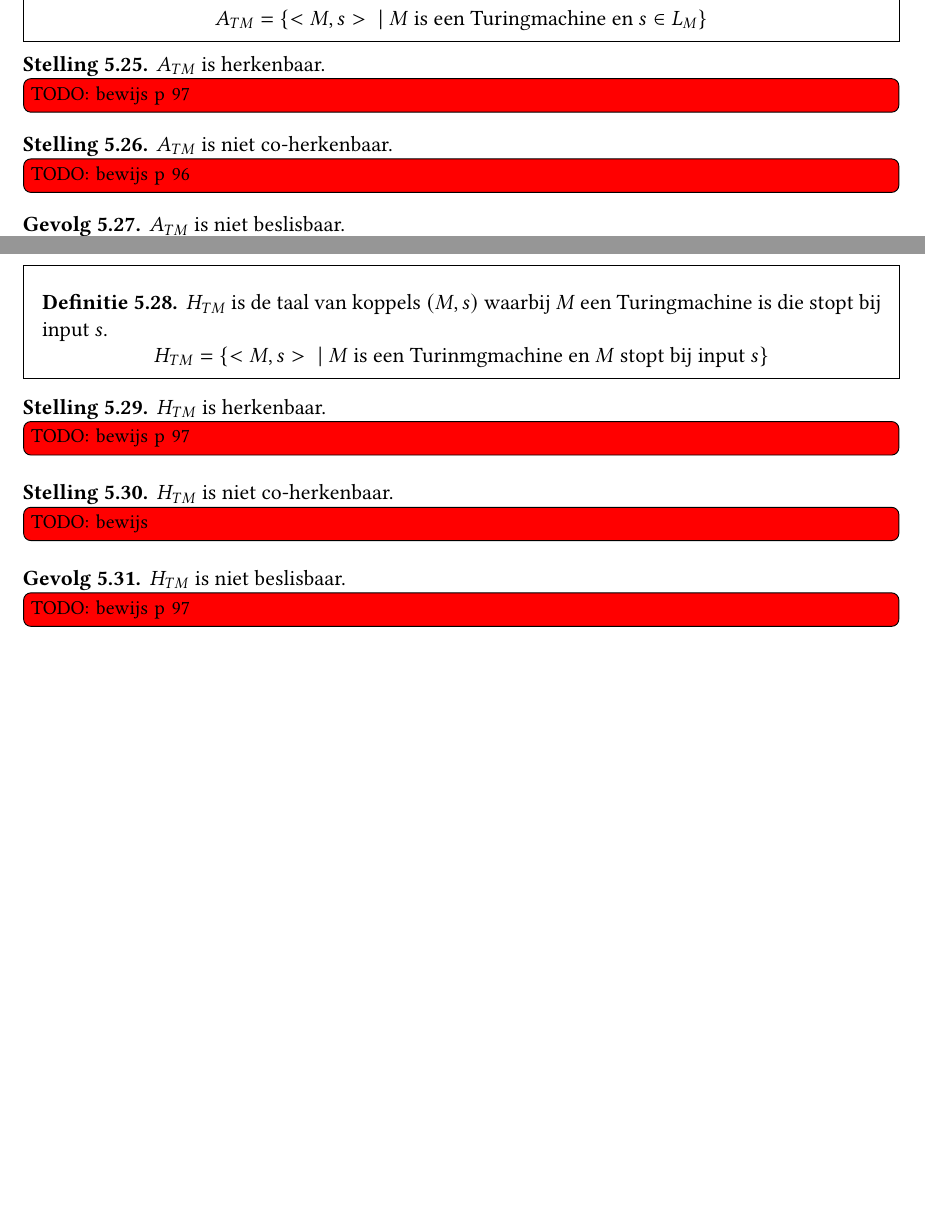
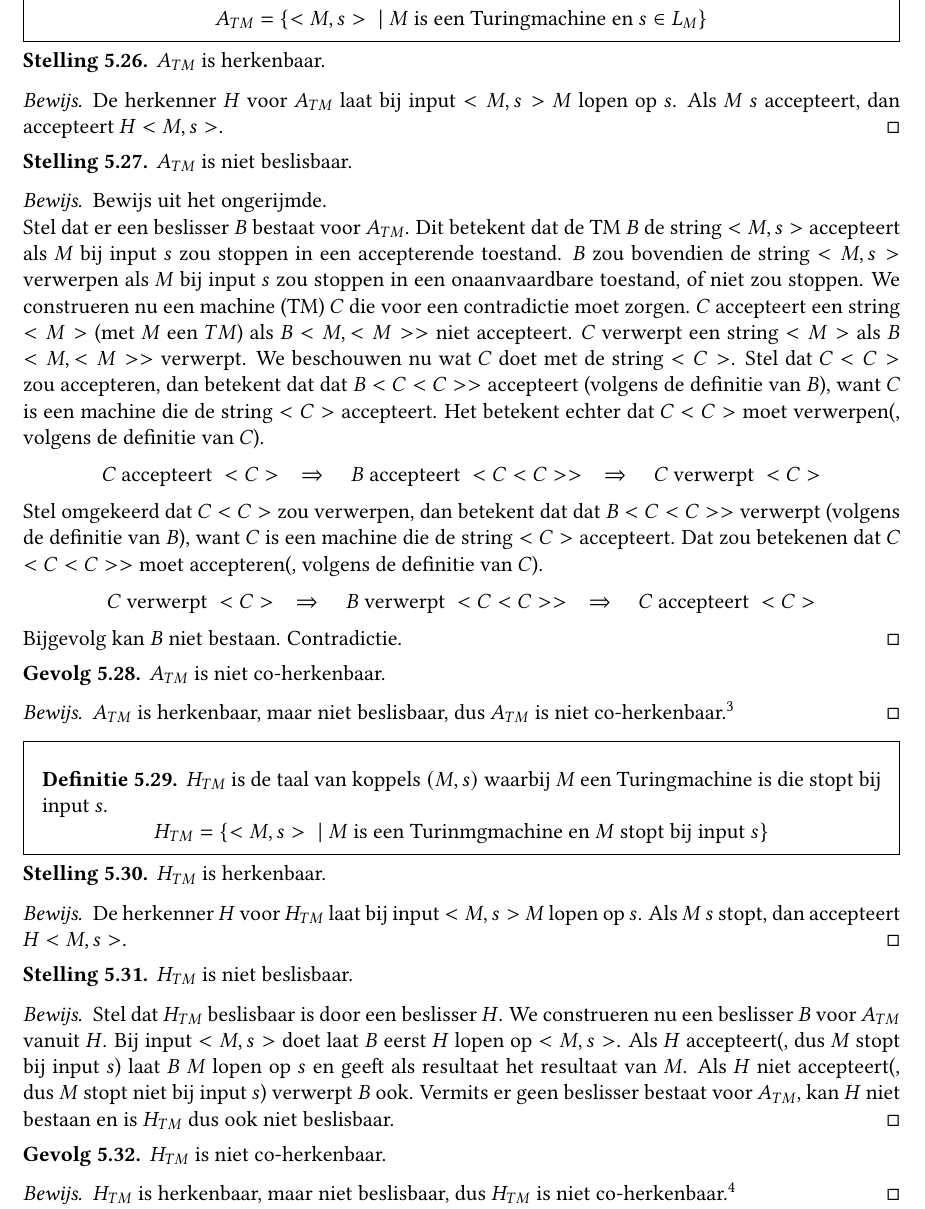
Before and after one commit to NorfairKing/ab-notities, a LaTeX book (main.tex, which reads turingmachines.tex): two parts of pages 51 and 52 of 70 before the commit and part of page 52 of 70 after it, the two joined at a grey line, cut so that both start at the same text, the shorter picture padded with empty space. Compiled offline with pdfLaTeX.

Commit message:
halting en acceptance voor TM's

```diff
--- a/turingmachines.tex
+++ b/turingmachines.tex
@@ -200,39 +218,82 @@
 \end{de}
 
 \begin{st}
+  \label{st:a-tm-herk}
   $A_{TM}$ is herkenbaar.
-\TODO{bewijs p 97}
+  \begin{proof}
+    De herkenner $H$ voor $A_{TM}$ laat bij input $<M,s>$ $M$ lopen op $s$.
+    Als $M$ $s$ accepteert, dan accepteert $H$ $<M,s>$.
+  \end{proof}
 \end{st}
 
 \begin{st}
-  $A_{TM}$ is niet co-herkenbaar.
-\TODO{bewijs p 96}
+  \label{gev:a-tm-niet-besl}
+  $A_{TM}$ is niet beslisbaar.
+
+  \begin{proof}
+    Bewijs uit het ongerijmde.\\
+    Stel dat er een beslisser $B$ bestaat voor $A_{TM}$.
+    Dit betekent dat de TM $B$ de string $<M,s>$ accepteert als $M$ bij input $s$ zou stoppen in een accepterende toestand.
+    $B$ zou bovendien de string $<M,s>$ verwerpen als $M$ bij input $s$ zou stoppen in een onaanvaardbare toestand, of niet zou stoppen.
+    We construeren nu een machine (TM) $C$ die voor een contradictie moet zorgen.
+    $C$ accepteert een string $<M>$ (met $M$ een $TM$) als $B$ $<M,<M>>$ niet accepteert.
+    $C$ verwerpt een string $<M>$ als $B$ $<M,<M>>$ verwerpt.
+    We beschouwen nu wat $C$ doet met de string $<C>$.
+    Stel dat $C$ $<C>$ zou accepteren, dan betekent dat dat $B$ $<C<C>>$ accepteert (volgens de definitie van $B$), want $C$ is een machine die de string $<C>$ accepteert.
+    Het betekent echter dat $C$ $<C>$ moet verwerpen(, volgens de definitie van $C$).
+    \[ C \text{ accepteert } <C> \quad\Rightarrow\quad B \text{ accepteert } <C<C>> \quad\Rightarrow\quad C \text{ verwerpt } <C> \]
+    Stel omgekeerd dat $C$ $<C>$ zou verwerpen, dan betekent dat dat $B$ $<C<C>>$ verwerpt (volgens de definitie van $B$), want $C$ is een machine die de string $<C>$ accepteert.
+    Dat zou betekenen dat $C$ $<C<C>>$ moet accepteren(, volgens de definitie van $C$).
+    \[ C \text{ verwerpt } <C> \quad\Rightarrow\quad B \text{ verwerpt } <C<C>> \quad\Rightarrow\quad C \text{ accepteert } <C> \]
+    Bijgevolg kan $B$ niet bestaan.
+    Contradictie.
+  \end{proof}
 \end{st}
 
 \begin{gev}
-  $A_{TM}$ is niet beslisbaar.
-\TODO{bewijs}
+  \label{gev:a-tm-niet-coherk}
+  $A_{TM}$ is niet co-herkenbaar.
+  \begin{proof}
+    $A_{TM}$ is herkenbaar, maar niet beslisbaar, dus $A_{TM}$ is niet co-herkenbaar.\stref{st:herk-plus-coherk-is-besl}
+  \end{proof}
 \end{gev}
 
+
 \begin{de}
+  \label{de:h-tm}
   $H_{TM}$ is de taal van koppels $(M,s)$ waarbij $M$ een Turingmachine is die stopt bij input $s$.
   \[ H_{TM} = \{ <M,s> \ |\ M \text{ is een Turinmgmachine en } M \text{ stopt bij input } s \} \]
 \end{de}
 
 \begin{st}
+  \label{st:h-tm-herk}
   $H_{TM}$ is herkenbaar.
-\TODO{bewijs p 97}
+  \begin{proof}
+    De herkenner $H$ voor $H_{TM}$ laat bij input $<M,s>$ $M$ lopen op $s$.
+    Als $M$ $s$ stopt, dan accepteert $H$ $<M,s>$.
+  \end{proof}
 \end{st}
 
 \begin{st}
-  $H_{TM}$ is niet co-herkenbaar.
-\TODO{bewijs}
+  \label{st:h-tm-niet-besl}
+  $H_{TM}$ is niet beslisbaar.
+
+  \begin{proof}
+    Stel dat $H_{TM}$ beslisbaar is door een beslisser $H$.
+    We construeren nu een beslisser $B$ voor $A_{TM}$ vanuit $H$.
+    Bij input $<M,s>$ doet laat $B$ eerst $H$ lopen op $<M,s>$.
+    Als $H$ accepteert(, dus $M$ stopt bij input $s$) laat $B$ $M$ lopen op $s$ en geeft als resultaat het resultaat van $M$.
+    Als $H$ niet accepteert(, dus $M$ stopt niet bij input $s$) verwerpt $B$ ook.
+    Vermits er geen beslisser bestaat voor $A_{TM}$, kan $H$ niet bestaan en is $H_{TM}$ dus ook niet beslisbaar.
+  \end{proof}
 \end{st}
 
 \begin{gev}
-  $H_{TM}$ is niet beslisbaar.
-
-\TODO{bewijs p 97}
+  \label{gev:h-tm-niet-coherk}
+  $H_{TM}$ is niet co-herkenbaar.
+  \begin{proof}
+    $H_{TM}$ is herkenbaar, maar niet beslisbaar, dus $H_{TM}$ is niet co-herkenbaar.\stref{st:herk-plus-coherk-is-besl}
+  \end{proof}
 \end{gev}
 
 \section{De enumeratormachine}
```
Also changed, not shown: eindige-automaten.tex (+0 -5 lines), turingmachines.tex (36 more changed lines).
